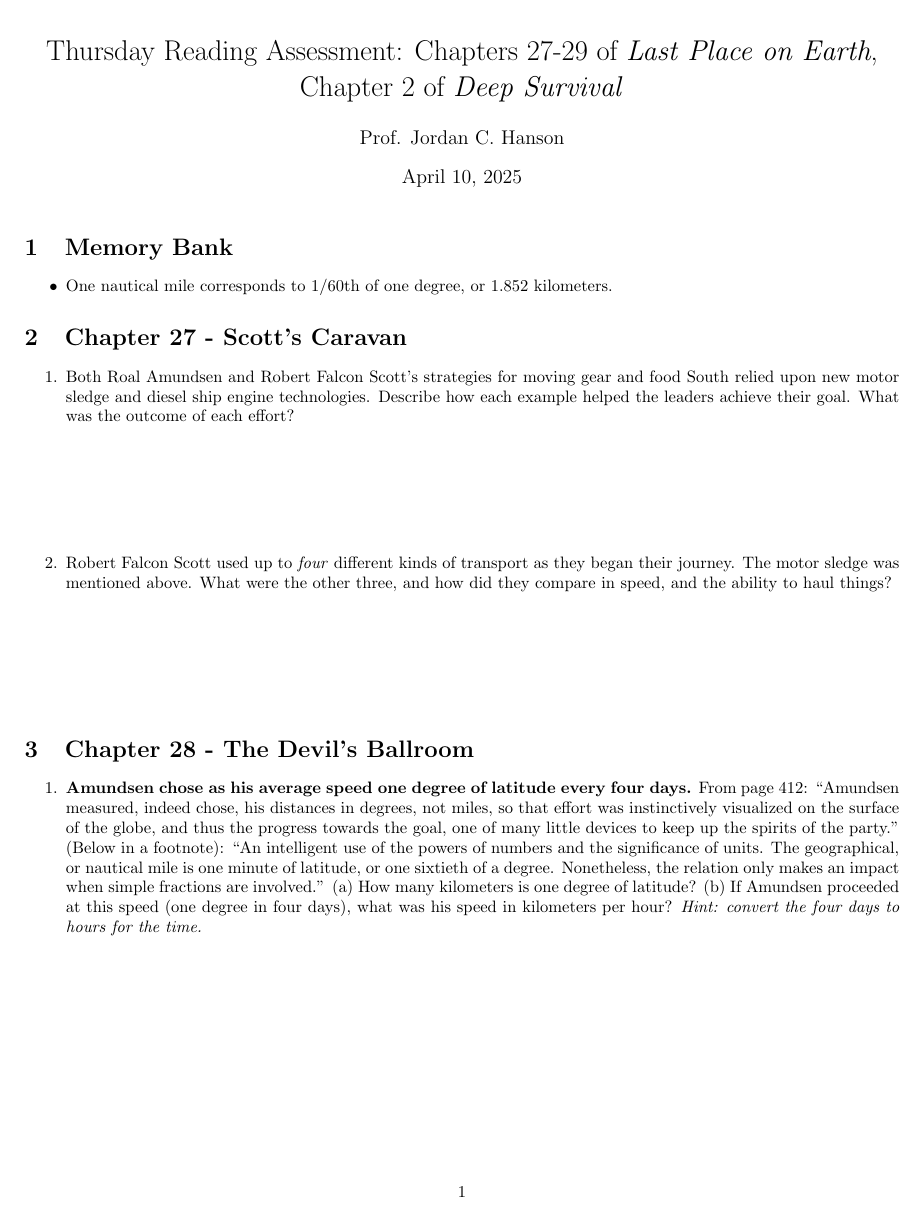
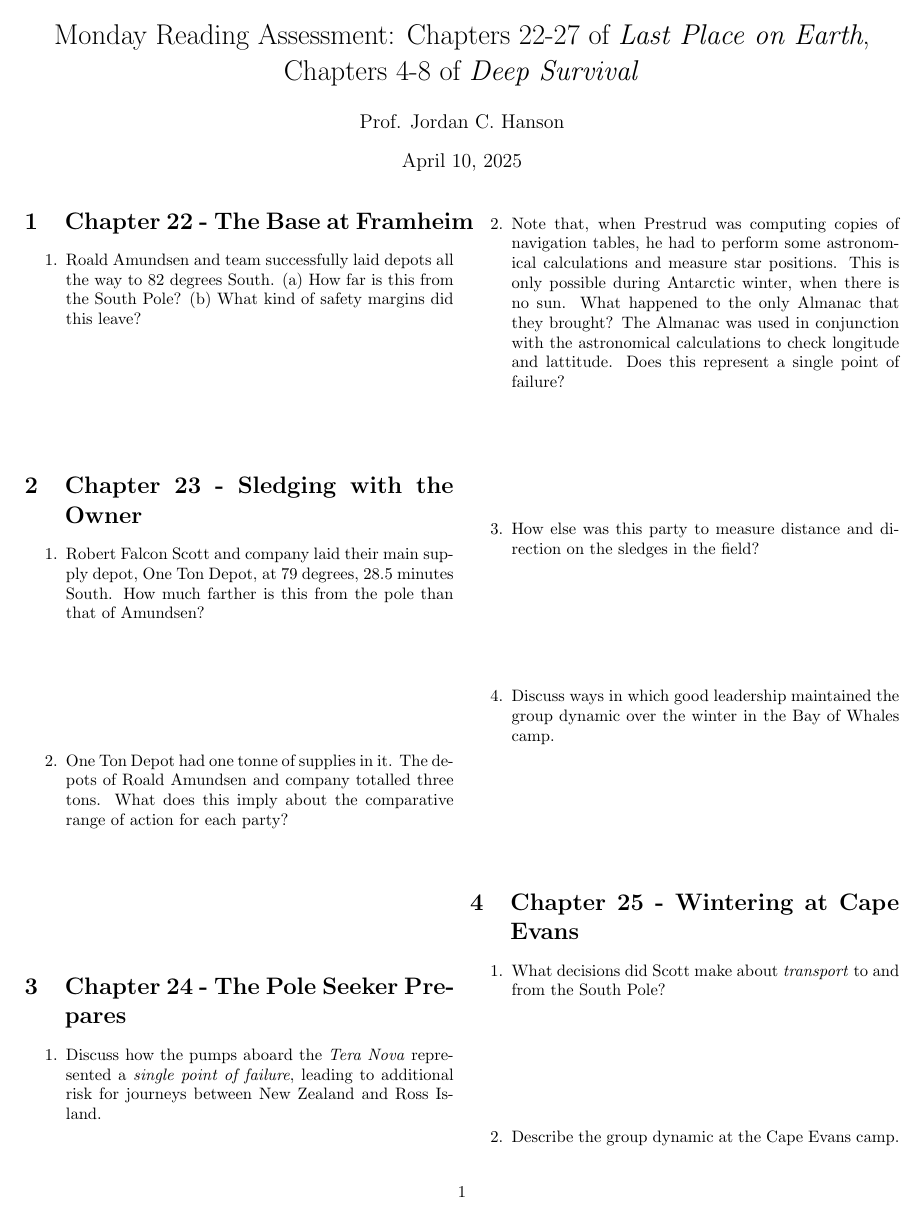
Before and after one commit to 918particle/INTD255, a LaTeX document (Unit5/ReadingQuiz1.tex): page 1 of 2. Compiled offline with pdfLaTeX.

Commit message:
updates to syllabus, quiz

```diff
--- a/Unit5/ReadingQuiz1.tex
+++ b/Unit5/ReadingQuiz1.tex
@@ -4,14 +4,39 @@
 \usepackage{csquotes}
 
 \begin{document}
+\twocolumn
 
-\title{Thursday Reading Assessment: Chapters 27-29 of \textit{Last Place on Earth}, Chapter 2 of \textit{Deep Survival}}
+\title{Monday Reading Assessment: Chapters 22-27 of \textit{Last Place on Earth}, Chapters 4-8 of \textit{Deep Survival}}
 \author{Prof. Jordan C. Hanson}
 
 \maketitle
 
-\section{Memory Bank}
 
-\begin{itemize}
-\item One nautical mile corresponds to 1/60th of one degree, or 1.852 kilometers.
-\end{itemize}
+\section{Chapter 22 - The Base at Framheim}
+
+\begin{enumerate}
+\item Roald Amundsen and team successfully laid depots all the way to 82 degrees South.  (a) How far is this from the South Pole? (b) What kind of safety margins did this leave? \\ \vspace{2cm}
+\end{enumerate}
+
+\section{Chapter 23 - Sledging with the Owner}
+
+\begin{enumerate}
+\item Robert Falcon Scott and company laid their main supply depot, One Ton Depot, at 79 degrees, 28.5 minutes South.  How much farther is this from the pole than that of Amundsen? \\ \vspace{2cm}
+\item One Ton Depot had one tonne of supplies in it.  The depots of Roald Amundsen and company totalled three tons.  What does this imply about the comparative range of action for each party? \\ \vspace{2cm}
+\end{enumerate}
+
+\section{Chapter 24 - The Pole Seeker Prepares}
+
+\begin{enumerate}
+\item Discuss how the pumps aboard the \textit{Tera Nova} represented a \textit{single point of failure}, leading to additional risk for journeys between New Zealand and Ross Island. \\ \vspace{2cm}
+\item Note that, when Prestrud was computing copies of navigation tables, he had to perform some astronomical calculations and measure star positions.  This is only possible during Antarctic winter, when there is no sun.  What happened to the only Almanac that they brought?  The Almanac was used in conjunction with the astronomical calculations to check longitude and lattitude.  Does this represent a single point of failure? \\ \vspace{2cm}
+\item How else was this party to measure distance and direction on the sledges in the field? \\ \vspace{2cm}
+\item Discuss ways in which good leadership maintained the group dynamic over the winter in the Bay of Whales camp. \\ \vspace{2cm}
+\end{enumerate}
+
+\section{Chapter 25 - Wintering at Cape Evans}
+
+\begin{enumerate}
+\item What decisions did Scott make about \textit{transport} to and from the South Pole? \\ \vspace{2cm}
+\item Describe the group dynamic at the Cape Evans camp. \\ \vspace{2cm}
+\end{enumerate}
@@ -19,12 +50,6 @@
 \section{Chapter 27 - Scott's Caravan}
 
 \begin{enumerate}
-\item Both Roal Amundsen and Robert Falcon Scott's strategies for moving gear and food South relied upon new motor sledge and diesel ship engine technologies.  Describe how each example helped the leaders achieve their goal.  What was the outcome of each effort? \\ \vspace{2cm}
-\item Robert Falcon Scott used up to \textit{four} different kinds of transport as they began their journey.  The motor sledge was mentioned above.  What were the other three, and how did they compare in speed, and the ability to haul things? \\ \vspace{2cm}
+\item How many types of transport did Scott use on the caravan to the South Pole?  What happened to each? \\ \vspace{2cm}
 \end{enumerate}
 
-\section{Chapter 28 - The Devil's Ballroom}
-
-\begin{enumerate}
-\item \textbf{Amundsen chose as his average speed one degree of latitude every four days.} From page 412: ``Amundsen measured, indeed chose, his distances in degrees, not miles, so that effort was instinctively visualized on the surface of the globe, and thus the progress towards the goal, one of many little devices to keep up the spirits of the party.''  (Below in a footnote): ``An intelligent use of the powers of numbers and the significance of units.  The geographical, or nautical mile is one minute of latitude, or one sixtieth of a degree.  Nonetheless, the relation only makes an impact when simple fractions are involved.''  (a) How many kilometers is one degree of latitude?  (b) If Amundsen proceeded at this speed (one degree in four days), what was his speed in kilometers per hour?  \textit{Hint: convert the four days to hours for the time.} \\ \vspace{2cm}
-\clearpage
```
Also changed, not shown: syllabus/syllabus.tex (+4 -4 lines), Unit5/ReadingQuiz1.pdf, syllabus/syllabus.pdf, Unit5/ReadingQuiz1.tex (25 more changed lines).
